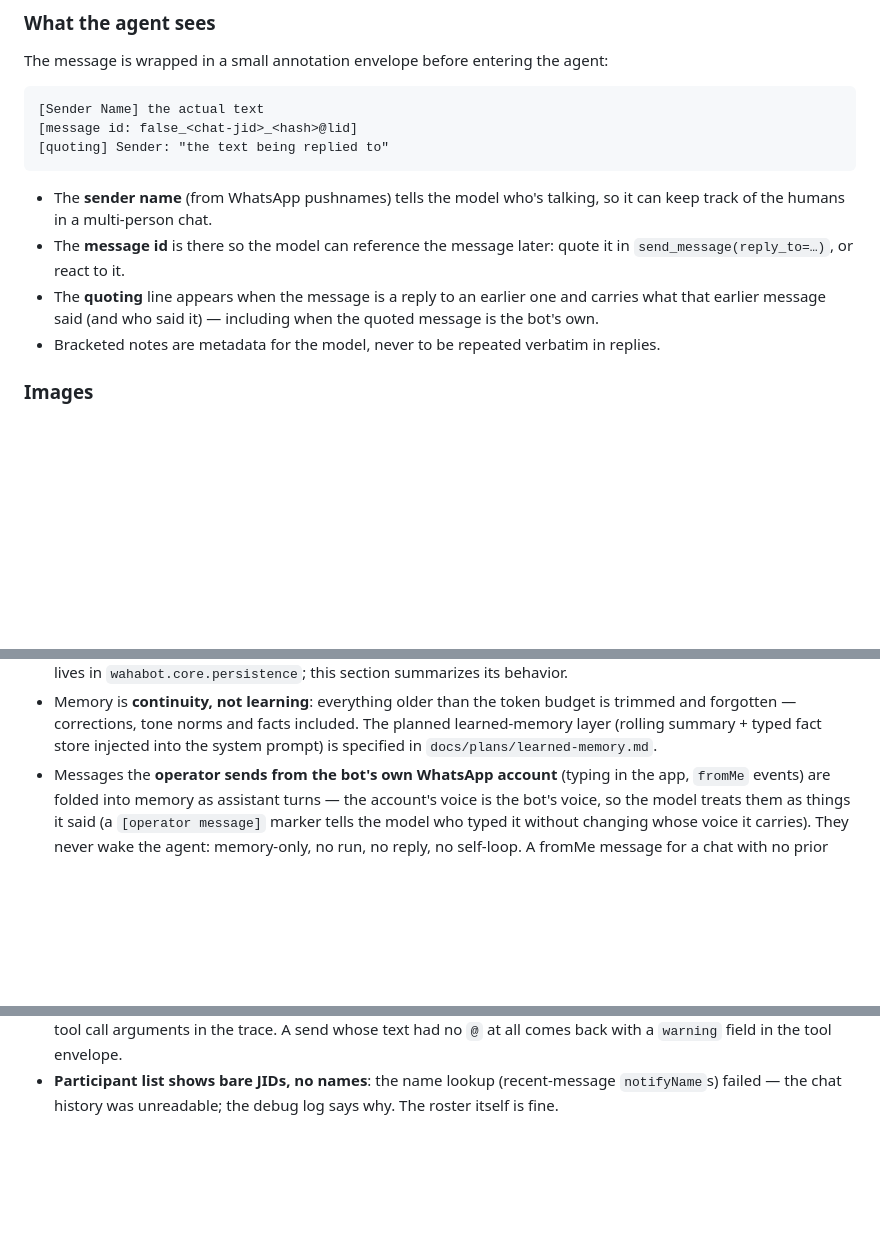
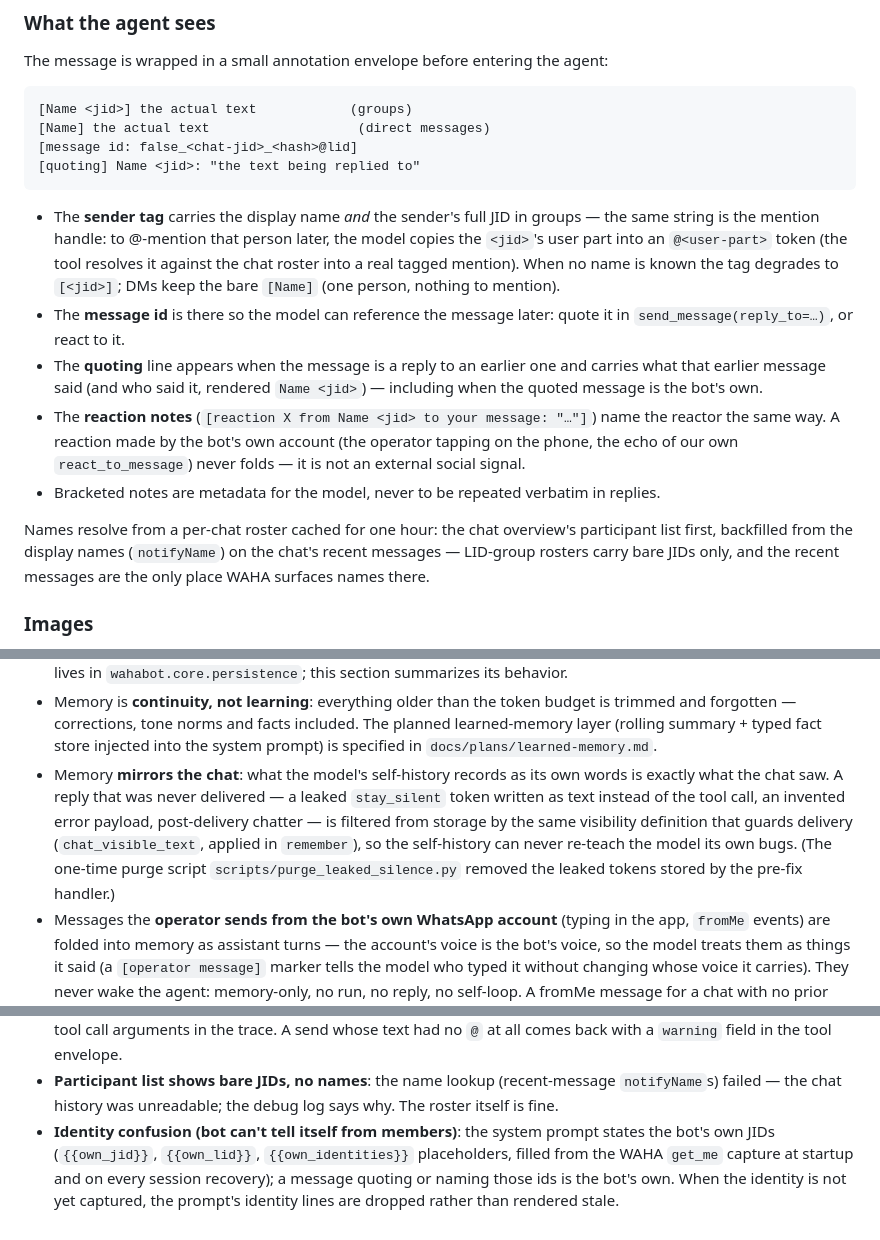
Before and after one commit to malvavisc0/wahabot, a Markdown page: docs/conversations.md, 3 parts joined by grey strips. GitHub-like rendering; blank space fills up the shorter version.

````diff
--- a/docs/conversations.md
+++ b/docs/conversations.md
@@ -90,20 +90,38 @@ The message is wrapped in a small annotation envelope before entering
 the agent:
 
 ```
-[Sender Name] the actual text
+[Name <jid>] the actual text            (groups)
+[Name] the actual text                   (direct messages)
 [message id: false_<chat-jid>_<hash>@lid]
-[quoting] Sender: "the text being replied to"
+[quoting] Name <jid>: "the text being replied to"
 ```
 
-- The **sender name** (from WhatsApp pushnames) tells the model who's
-  talking, so it can keep track of the humans in a multi-person chat.
+- The **sender tag** carries the display name *and* the sender's full
+  JID in groups — the same string is the mention handle: to @-mention
+  that person later, the model copies the `<jid>`'s user part into an
+  `@<user-part>` token (the tool resolves it against the chat roster
+  into a real tagged mention). When no name is known the tag degrades
+  to `[<jid>]`; DMs keep the bare `[Name]` (one person, nothing to
+  mention).
 - The **message id** is there so the model can reference the message
   later: quote it in `send_message(reply_to=…)`, or react to it.
 - The **quoting** line appears when the message is a reply to an
   earlier one and carries what that earlier message said (and who said
-  it) — including when the quoted message is the bot's own.
+  it, rendered `Name <jid>`) — including when the quoted message is
+  the bot's own.
+- The **reaction notes** (`[reaction X from Name <jid> to your
+  message: "…"]`) name the reactor the same way. A reaction made by
+  the bot's own account (the operator tapping on the phone, the echo
+  of our own `react_to_message`) never folds — it is not an external
+  social signal.
 - Bracketed notes are metadata for the model, never to be repeated
   verbatim in replies.
+
+Names resolve from a per-chat roster cached for one hour: the chat
+overview's participant list first, backfilled from the display names
+(`notifyName`) on the chat's recent messages — LID-group rosters carry
+bare JIDs only, and the recent messages are the only place WAHA
+surfaces names there.
 
 ### Images
 
@@ -147,6 +165,15 @@ Per chat, the bot keeps a rolling conversation in memory:
   facts included. The planned learned-memory layer (rolling summary +
   typed fact store injected into the system prompt) is specified in
   `docs/plans/learned-memory.md`.
+- Memory **mirrors the chat**: what the model's self-history records as
+  its own words is exactly what the chat saw. A reply that was never
+  delivered — a leaked `stay_silent` token written as text instead of
+  the tool call, an invented error payload, post-delivery chatter — is
+  filtered from storage by the same visibility definition that guards
+  delivery (`chat_visible_text`, applied in `remember`), so the
+  self-history can never re-teach the model its own bugs. (The
+  one-time purge script `scripts/purge_leaked_silence.py` removed the
+  leaked tokens stored by the pre-fix handler.)
 - Messages the **operator sends from the bot's own WhatsApp account**
   (typing in the app, `fromMe` events) are folded into memory as
   assistant turns — the account's voice is the bot's voice, so the
@@ -336,3 +365,10 @@ the last good config (and logs it) rather than crashing the bot.
 - **Participant list shows bare JIDs, no names**: the name lookup
   (recent-message `notifyName`s) failed — the chat history was
   unreadable; the debug log says why. The roster itself is fine.
+- **Identity confusion (bot can't tell itself from members)**: the
+  system prompt states the bot's own JIDs (`{{own_jid}}`,
+  `{{own_lid}}`, `{{own_identities}}` placeholders, filled from the
+  WAHA `get_me` capture at startup and on every session recovery); a
+  message quoting or naming those ids is the bot's own. When the
+  identity is not yet captured, the prompt's identity lines are
+  dropped rather than rendered stale.
````
Also changed, not shown: other parts of docs/conversations.md (+4 -2 lines), README.md (+2 -1 lines).
